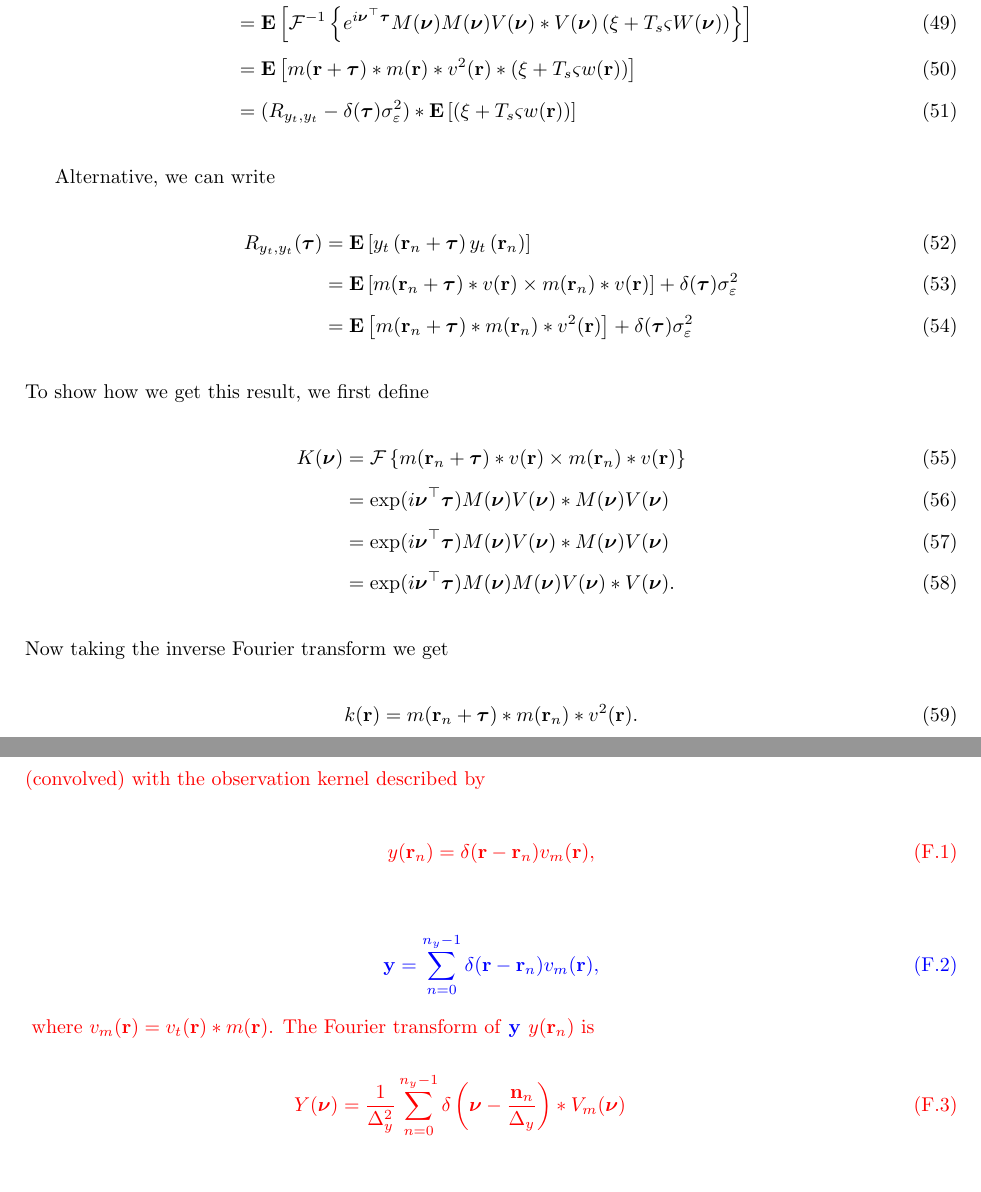
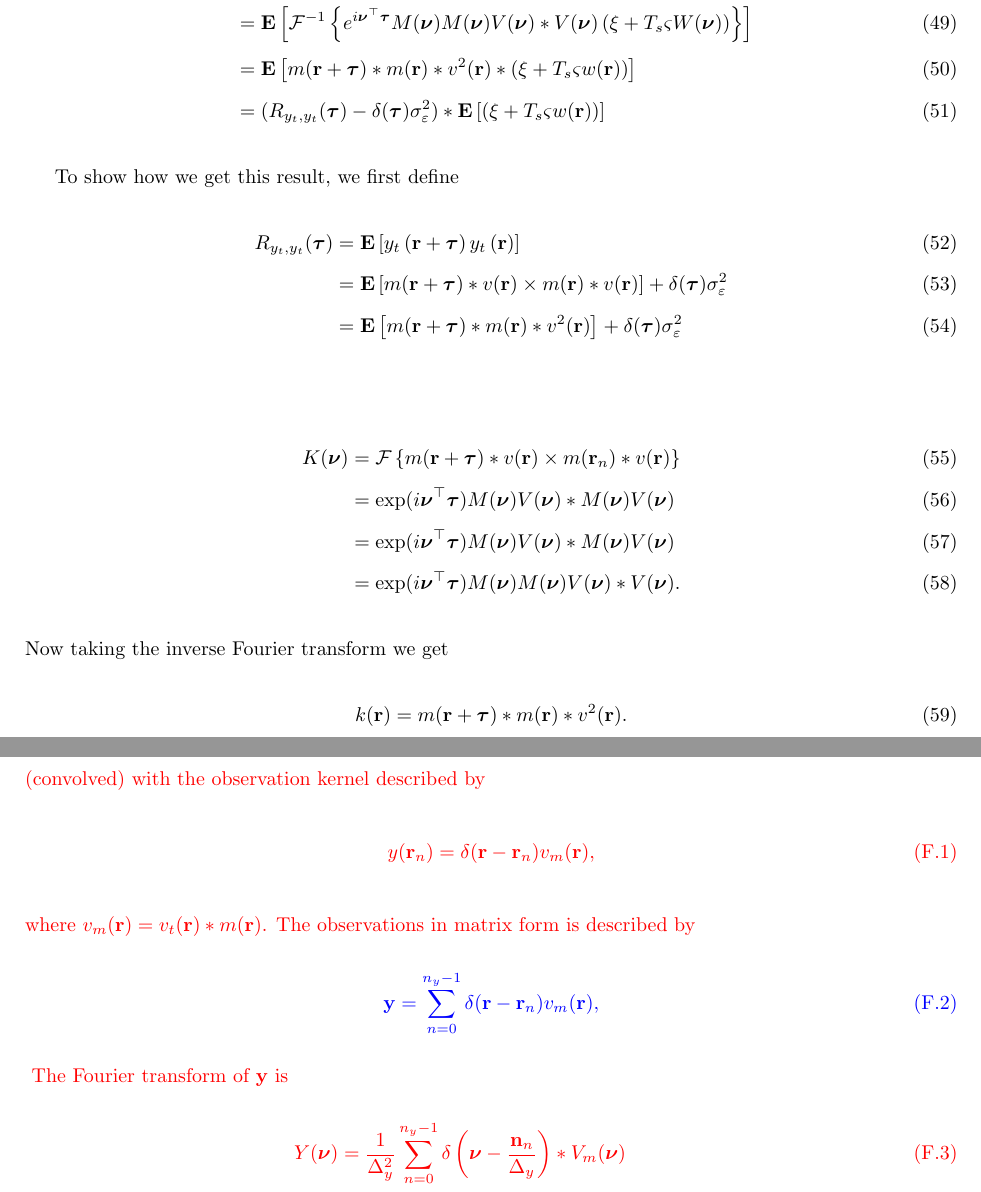
Before and after one commit to mikedewar/BrainIDE, a LaTeX paper (ltx/first_order_framework/LaTeX_Manuscript.tex): two parts of pages 11 and 51 of 53, joined at a grey line, cut so that both start at the same text, the shorter picture padded with empty space. Compiled offline with pdfLaTeX.

Commit message:
small edit the correlation analysis

```diff
--- a/ltx/first_order_framework/LaTeX_Manuscript.tex
+++ b/ltx/first_order_framework/LaTeX_Manuscript.tex
@@ -12,7 +12,7 @@
 % \newcommand{\dean}[1]{\textsf{\emph{\textbf{\textcolor{red}{#1}}}}}
 \newcommand{\dean}[1]{\textcolor{red}{#1}}
 
- \newcommand{\parham}[1]{\textsf{\emph{\textbf{\textcolor{blue}{#1}}}}}
+\newcommand{\parham}[1]{\textcolor{blue}{#1}}
 
 
 \journal{Neuroimage}
@@ -294,7 +294,7 @@ Furthermore, we assume the field is in the linear region of the piecewise functi
 	&= \mathbf{E}\left[\mathcal{F}^{-1} \left\{e^{i\boldsymbol{\nu}^{\top}\boldsymbol{\tau}} M(\boldsymbol{\nu}) V(\boldsymbol{\nu}) \ast M(\boldsymbol{\nu})V(\boldsymbol{\nu}) \left(\xi  + T_s \varsigma W(\boldsymbol{\nu})  \right) \right\} \right] \\
 	&= \mathbf{E}\left[\mathcal{F}^{-1} \left\{e^{i\boldsymbol{\nu}^{\top}\boldsymbol{\tau}} M(\boldsymbol{\nu}) M(\boldsymbol{\nu}) V(\boldsymbol{\nu}) \ast V(\boldsymbol{\nu}) \left(\xi  + T_s \varsigma W(\boldsymbol{\nu}) \right) \right\} \right] \\
 	&= \mathbf{E}\left[m(\mathbf{r} + \boldsymbol{\tau}) \ast m(\mathbf{r}) \ast v^2(\mathbf{r}) \ast \left(\xi  + T_s \varsigma w(\mathbf{r})\right) \right] \\
-	&= (R_{y_t,y_t} - \delta(\boldsymbol{\tau})\sigma_{\varepsilon}^2) \ast \mathbf{E}\left[\left(\xi  + T_s \varsigma w(\mathbf{r})\right) \right]
+	&= (R_{y_t,y_t}(\boldsymbol{\tau}) - \delta(\boldsymbol{\tau})\sigma_{\varepsilon}^2) \ast \mathbf{E}\left[\left(\xi  + T_s \varsigma w(\mathbf{r})\right) \right]
 \end{align}
 %
 % \begin{align}
@@ -362,22 +362,22 @@ Furthermore, we assume the field is in the linear region of the piecewise functi
 % 		&=\sigma_d\iint_{\Omega}{ m\left(\mathbf{r}_n + \boldsymbol{\tau} - \mathbf{r}'\right) m\left(\mathbf{r}_n - \mathbf{r}''\right)\gamma(\mathbf{r}'-\mathbf{r}'') \, d\mathbf{r}'}{ \, d\mathbf{r}''} + \delta(\boldsymbol{\tau})\sigma_{\varepsilon}^2\label{eq:ObsCorr}
 % \end{align}
 
-Alternative, we can write
-\begin{align}
-	R_{y_{t},y_{t}}(\boldsymbol{\tau}) &= \mathbf{E}\left[y_{t}\left(\mathbf{r}_n+\boldsymbol{\tau}\right)y_{t}\left(\mathbf{r}_n\right)\right]\\
-	&= \mathbf{E}\left[m(\mathbf{r}_n+\boldsymbol{\tau})\ast v(\mathbf{r}) \times m(\mathbf{r}_n)\ast v(\mathbf{r})\right] + \delta(\boldsymbol{\tau})\sigma_{\varepsilon}^2 \\
-	&= \mathbf{E}\left[m(\mathbf{r}_n+\boldsymbol{\tau}) \ast m(\mathbf{r}_n) \ast v^2(\mathbf{r})\right] + \delta(\boldsymbol{\tau})\sigma_{\varepsilon}^2
-\end{align}
 To show how we get this result, we first define
 \begin{align}
-	K(\boldsymbol{\nu}) &= \mathcal{F}\left\{m(\mathbf{r}_n+\boldsymbol{\tau}) \ast v(\mathbf{r}) \times m(\mathbf{r}_n) \ast v(\mathbf{r})\right\} \\
+	R_{y_{t},y_{t}}(\boldsymbol{\tau}) &= \mathbf{E}\left[y_{t}\left(\mathbf{r}+\boldsymbol{\tau}\right)y_{t}\left(\mathbf{r}\right)\right]\\
+	&= \mathbf{E}\left[m(\mathbf{r} + \boldsymbol{\tau}) \ast v(\mathbf{r}) \times m(\mathbf{r}) \ast v(\mathbf{r})\right] + \delta(\boldsymbol{\tau})\sigma_{\varepsilon}^2 \\
+	&= \mathbf{E}\left[m(\mathbf{r}+\boldsymbol{\tau}) \ast m(\mathbf{r}) \ast v^2(\mathbf{r})\right] + \delta(\boldsymbol{\tau})\sigma_{\varepsilon}^2
+\end{align}
+
+\begin{align}
+	K(\boldsymbol{\nu}) &= \mathcal{F}\left\{m(\mathbf{r}+\boldsymbol{\tau}) \ast v(\mathbf{r}) \times m(\mathbf{r}_n) \ast v(\mathbf{r})\right\} \\
 	&= \exp(i\boldsymbol{\nu}^{\top}\boldsymbol{\tau})M(\boldsymbol{\nu})V(\boldsymbol{\nu}) \ast M(\boldsymbol{\nu})V(\boldsymbol{\nu}) \\
 	&= \exp(i\boldsymbol{\nu}^{\top}\boldsymbol{\tau})M(\boldsymbol{\nu})V(\boldsymbol{\nu}) \ast M(\boldsymbol{\nu})V(\boldsymbol{\nu}) \\
 	&= \exp(i\boldsymbol{\nu}^{\top}\boldsymbol{\tau})M(\boldsymbol{\nu})M(\boldsymbol{\nu})V(\boldsymbol{\nu}) \ast V(\boldsymbol{\nu}).
 \end{align}
 Now taking the inverse Fourier transform we get
 \begin{align}
-	k(\mathbf{r}) = m(\mathbf{r}_n+\boldsymbol{\tau}) \ast m(\mathbf{r}_n) \ast v^2(\mathbf{r}).
+	k(\mathbf{r}) = m(\mathbf{r}+\boldsymbol{\tau}) \ast m(\mathbf{r}) \ast v^2(\mathbf{r}).
 \end{align}
 
 % Therefore we can write
@@ -1206,10 +1206,11 @@ The covariance of $\mathbf{e}_t$ is
 \begin{equation}
 	y(\mathbf{r}_n)=\delta(\mathbf r - \mathbf{r}_n ) v_m(\mathbf{r}),
 \end{equation}
+where $v_m(\mathbf{r}) = v_t(\mathbf{r})\ast m(\mathbf{r})$. The observations in matrix form is described by
 \parham{\begin{equation}
 	\mathbf y=\sum_{n=0}^{n_y-1}\delta(\mathbf r - \mathbf{r}_n ) v_m(\mathbf{r}),
 \end{equation}}
-where $v_m(\mathbf{r}) = v_t(\mathbf{r})\ast m(\mathbf{r})$. The Fourier transform of \parham{$\mathbf y$~}$y(\mathbf{r}_n)$ is
+The Fourier transform of $\mathbf{y}$ is
 \begin{align}
  Y(\boldsymbol{\nu}) &= \frac{1}{\Delta_y^2}\sum_{n=0}^{n_y-1} \delta\left(\boldsymbol{\nu}-\frac{\mathbf{n}_n}{\Delta_y}\right) \ast V_m(\boldsymbol \nu) \\
 	&= \frac{1}{\Delta_y^2}V_m(\boldsymbol\nu) + \frac{1}{\Delta_y^2} \sum_{n=1}^{n_y-1} V_m\left(\boldsymbol{\nu}-\frac{\mathbf{n}_n}{\Delta_y}\right),
```
